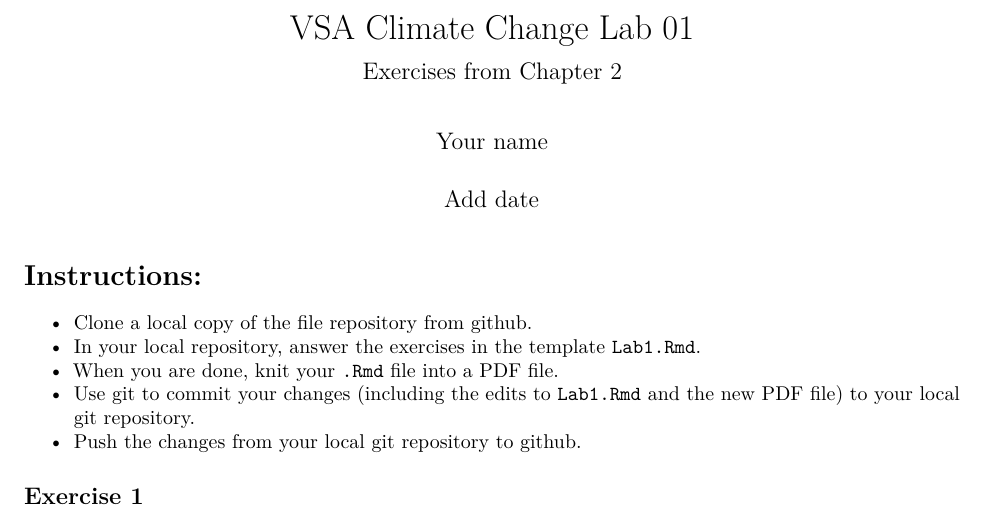
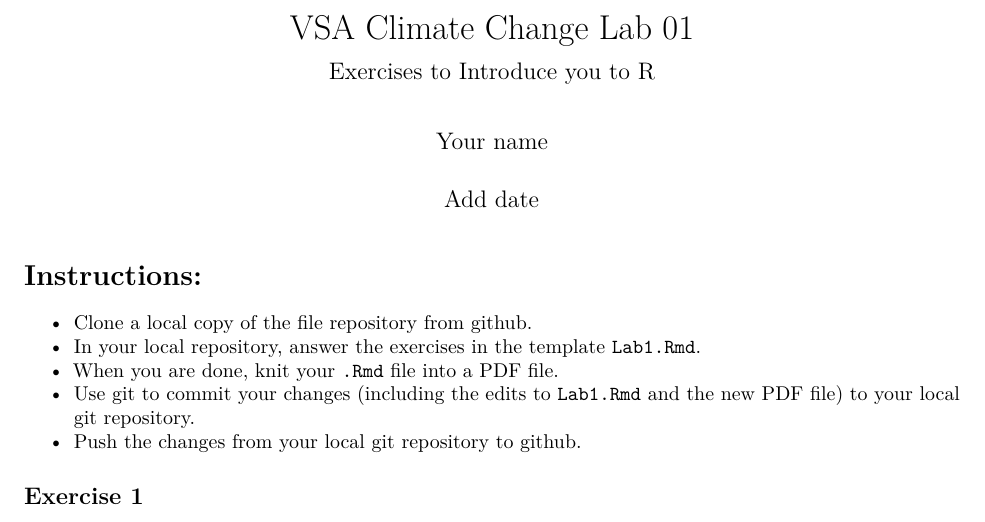
Before and after one commit to VSA-Climate-2018/lab-1-introduction-to-r-GracieMarie22, an R Markdown document (Lab1.Rmd): part of page 1 of 2, cut so that both start at the same text. Rendered offline with R 4.5, knitr and Pandoc, then LaTeX, with nearby package versions; some code elsewhere in the file could not run offline.

Commit message:
edit Lab 1

```diff
--- a/Lab1.Rmd
+++ b/Lab1.Rmd
@@ -1,6 +1,6 @@
 ---
 title: "VSA Climate Change Lab 01"
-subtitle: "Exercises from Chapter 2"
+subtitle: "Exercises to Introduce you to R"
 author: "Your name"
 date: "Add date"
 output:
```
